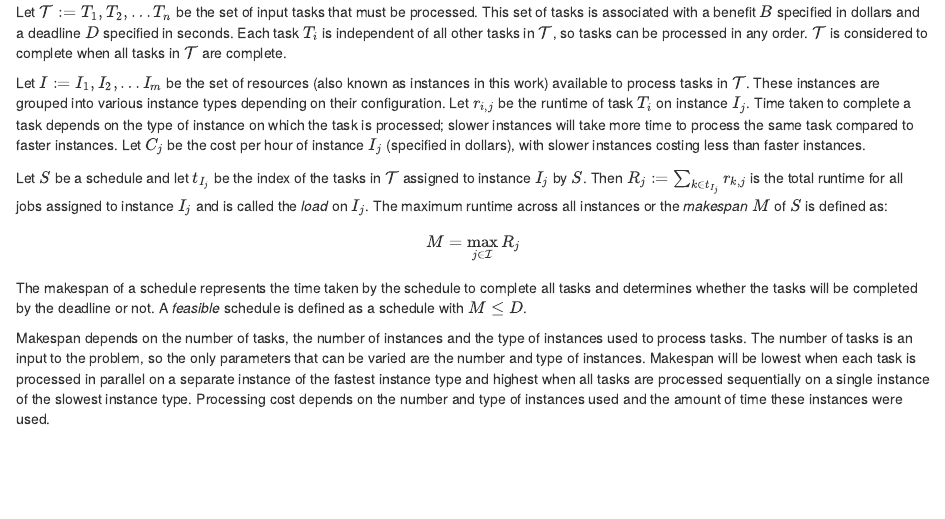
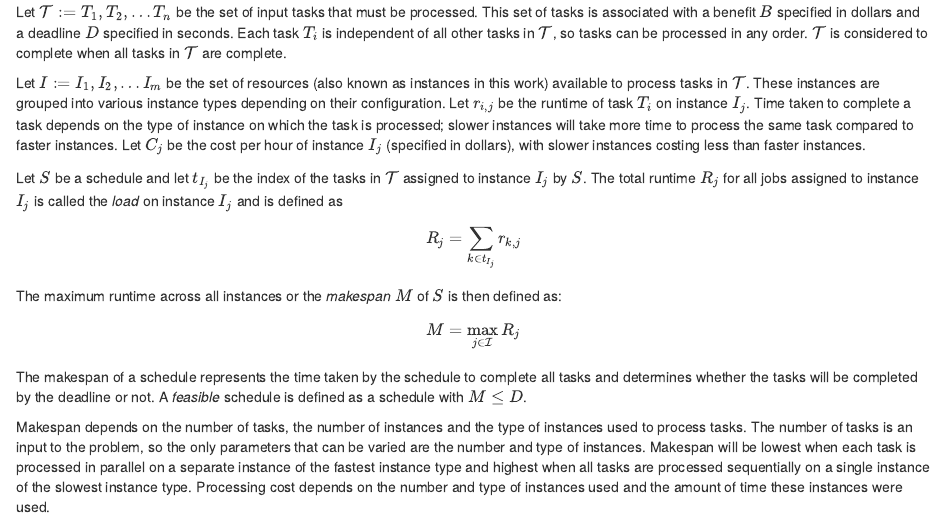
Before and after one commit to niranjv/ucscamsms2015, an R Markdown document (content/contents.rmd): the page in a window 1100 px wide, from 1820 px down. Rendered offline with R 4.5, knitr and Pandoc, with nearby package versions; some code elsewhere in the file could not run offline.

Commit message:
#16 - updates to Intro

```diff
--- a/content/contents.rmd
+++ b/content/contents.rmd
@@ -119,10 +121,17 @@ Time taken to complete a task depends on the type of instance on which the task
 Let $C_j$ be the cost per hour of instance $I_j$ (specified in dollars), with slower instances costing less than faster instances.
 
 Let $S$ be a schedule and let $t_{I_j}$ be the index of the tasks in $\mathcal{T}$ assigned to instance $I_j$ by $S$.
-Then $R_j := \sum_{k \in t_{I_j}} r_{k,j}$ is the total runtime for all jobs assigned to instance $I_j$ and is called the *load* on $I_j$.
-The maximum runtime across all instances or the *makespan* $M$ of $S$ is defined as:
+The total runtime $R_j$ for all jobs assigned to instance $I_j$ is called the  *load* on instance $I_j$ and is defined as
 
-\begin{equation}\label{eq:def:makespan}
+\begin{equation}
+\label{eq:def:load}
+R_j = \sum_{k \in t_{I_j}} r_{k,j}
+\end{equation}
+
+The maximum runtime across all instances or the *makespan* $M$ of $S$ is then defined as:
+
+\begin{equation}
+\label{eq:def:makespan}
 M = \max_{j \in \mathcal{I}} {R_j}
 \end{equation}
 
```
Also changed, not shown: content/contents.rmd (4 more changed lines).
